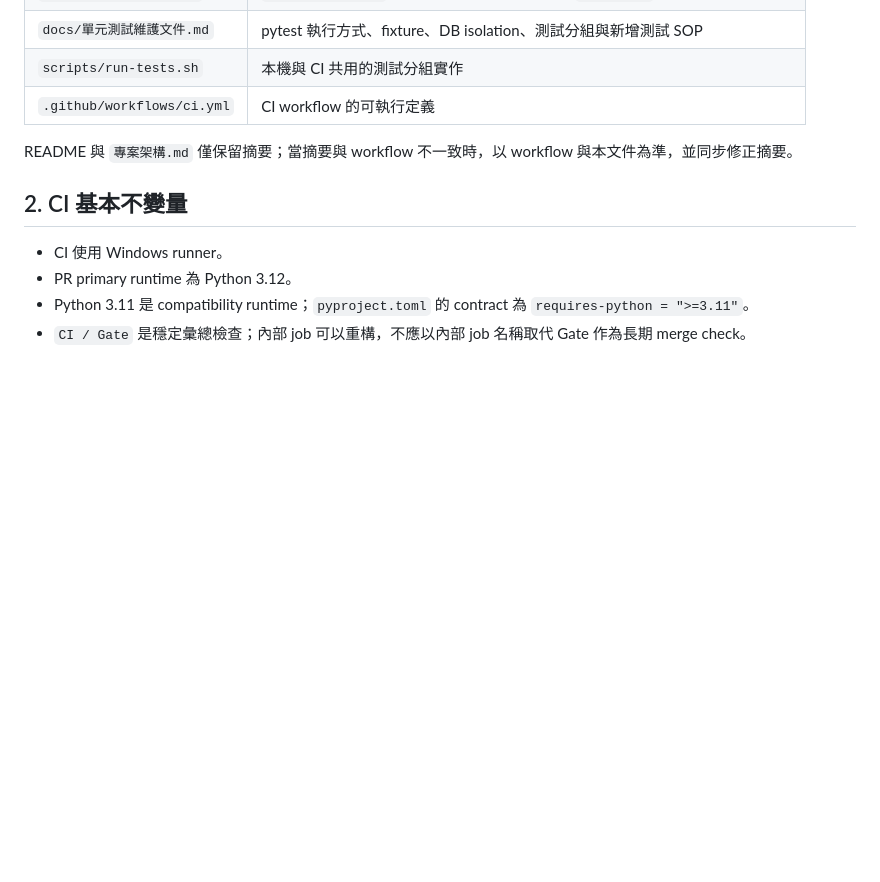
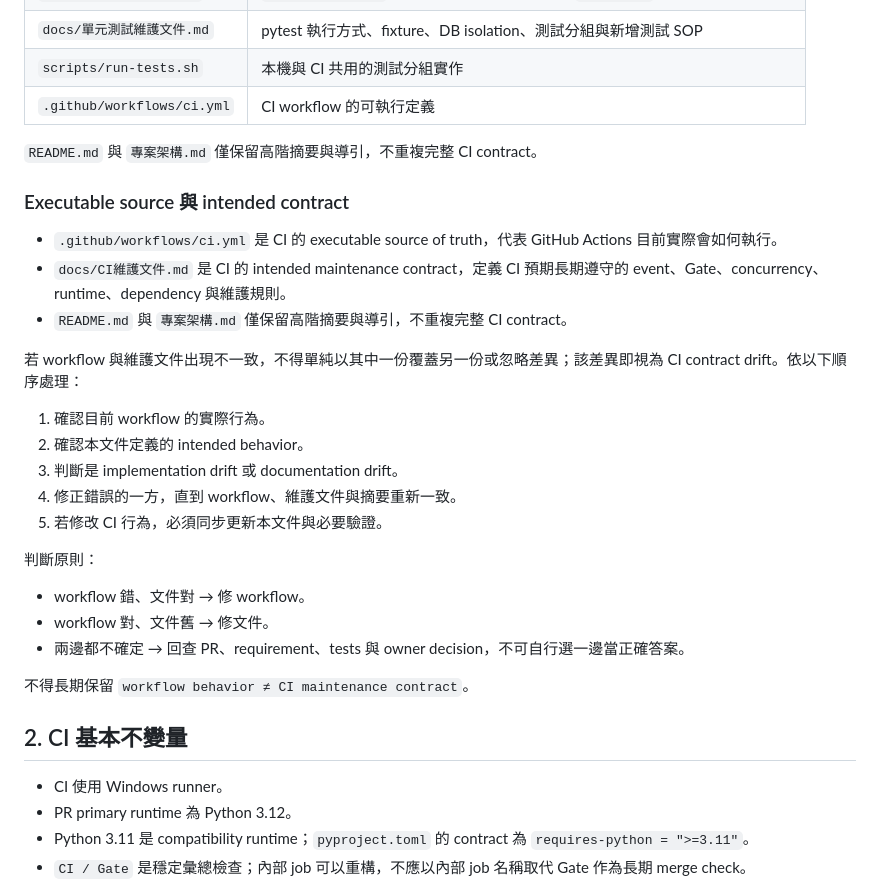
Before and after one commit to jlin53882/hvac-inventory, a Markdown page: docs/CI維護文件.md, the part around the change. GitHub-like rendering; blank space fills up the shorter version.

Commit message:
docs: define CI source and contract boundaries

```diff
--- a/docs/CI維護文件.md
+++ b/docs/CI維護文件.md
@@ -13,7 +13,29 @@
 | `scripts/run-tests.sh` | 本機與 CI 共用的測試分組實作 |
 | `.github/workflows/ci.yml` | CI workflow 的可執行定義 |
 
-README 與 `專案架構.md` 僅保留摘要；當摘要與 workflow 不一致時，以 workflow 與本文件為準，並同步修正摘要。
+`README.md` 與 `專案架構.md` 僅保留高階摘要與導引，不重複完整 CI contract。
+
+### Executable source 與 intended contract
+
+- `.github/workflows/ci.yml` 是 CI 的 executable source of truth，代表 GitHub Actions 目前實際會如何執行。
+- `docs/CI維護文件.md` 是 CI 的 intended maintenance contract，定義 CI 預期長期遵守的 event、Gate、concurrency、runtime、dependency 與維護規則。
+- `README.md` 與 `專案架構.md` 僅保留高階摘要與導引，不重複完整 CI contract。
+
+若 workflow 與維護文件出現不一致，不得單純以其中一份覆蓋另一份或忽略差異；該差異即視為 CI contract drift。依以下順序處理：
+
+1. 確認目前 workflow 的實際行為。
+2. 確認本文件定義的 intended behavior。
+3. 判斷是 implementation drift 或 documentation drift。
+4. 修正錯誤的一方，直到 workflow、維護文件與摘要重新一致。
+5. 若修改 CI 行為，必須同步更新本文件與必要驗證。
+
+判斷原則：
+
+- workflow 錯、文件對 → 修 workflow。
+- workflow 對、文件舊 → 修文件。
+- 兩邊都不確定 → 回查 PR、requirement、tests 與 owner decision，不可自行選一邊當正確答案。
+
+不得長期保留 `workflow behavior ≠ CI maintenance contract`。
 
 ## 2. CI 基本不變量
 
```
